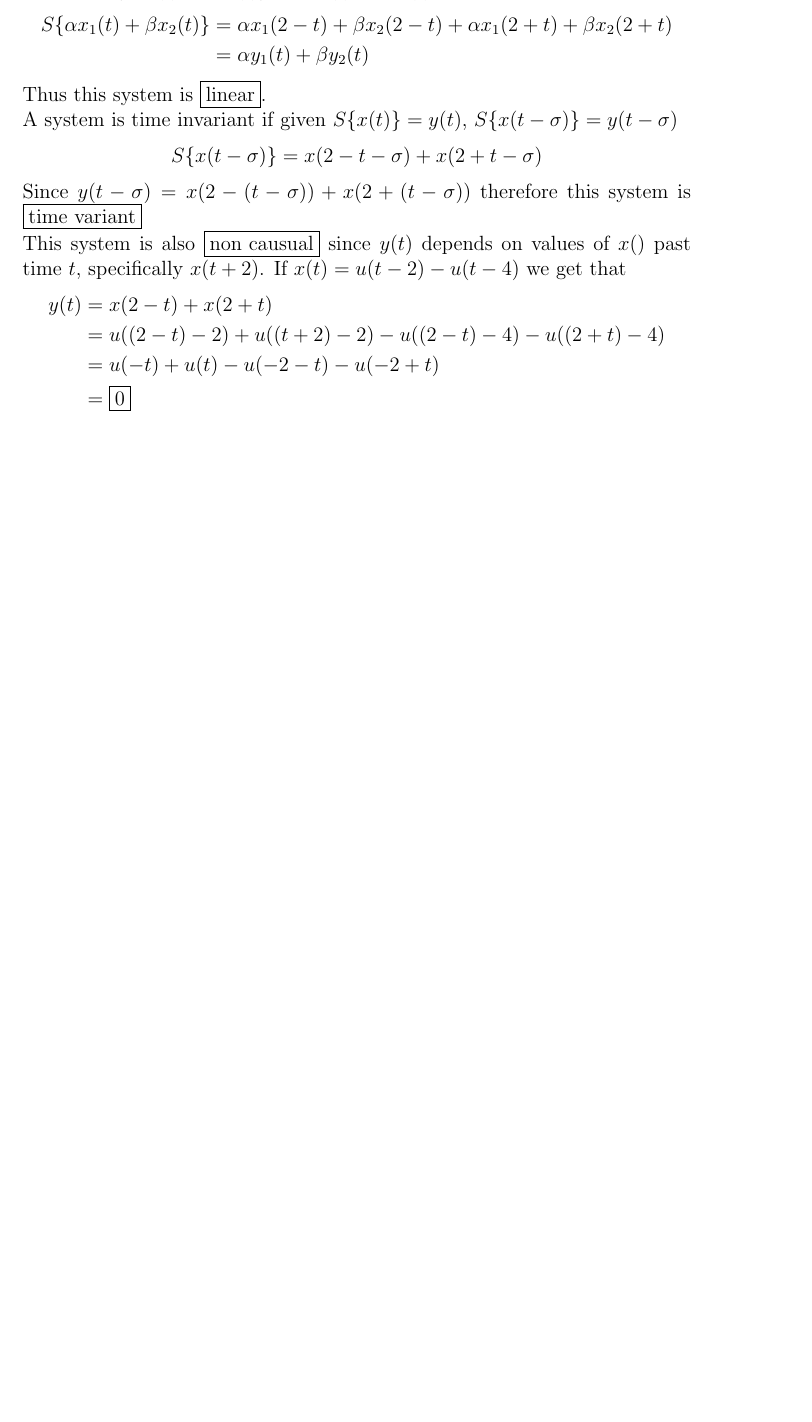
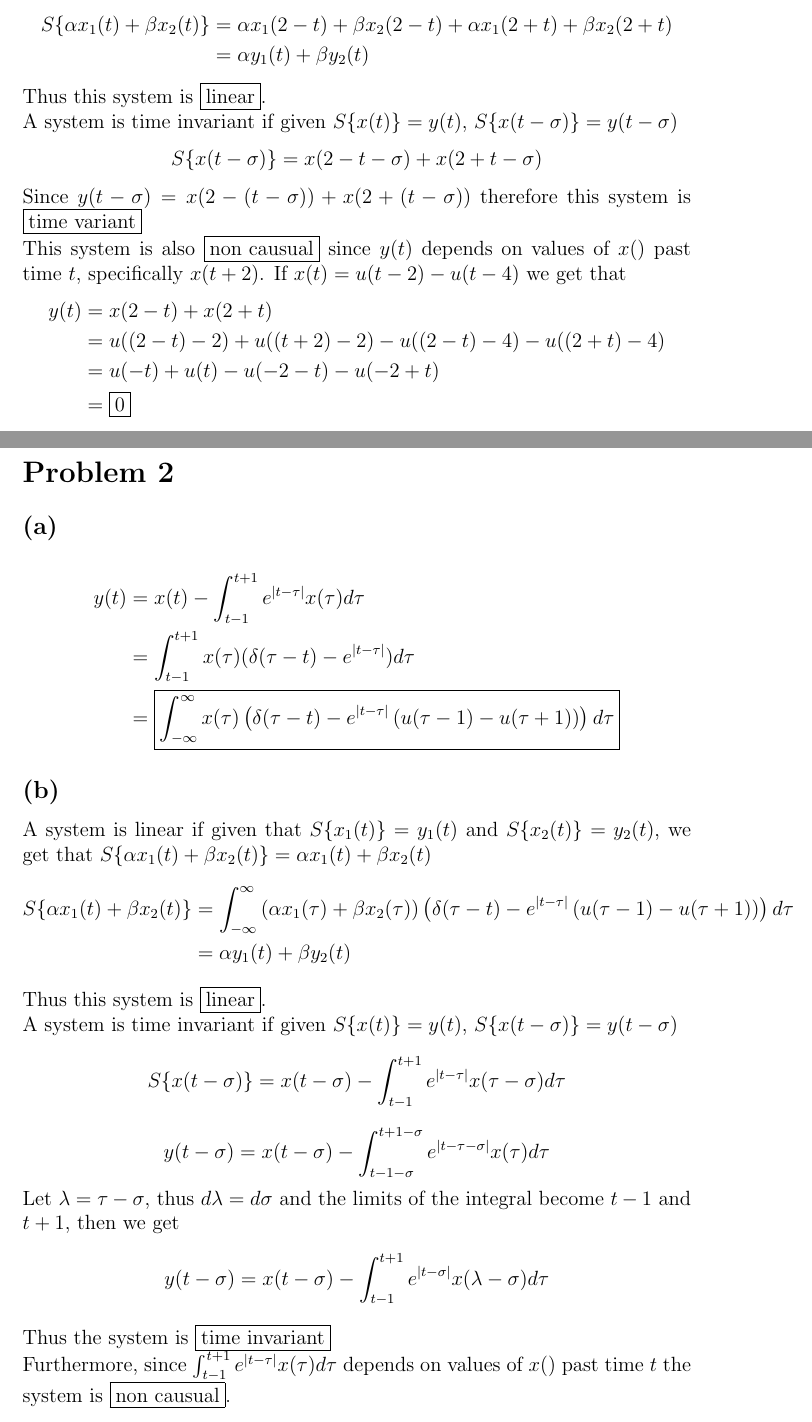
Before and after one commit to HighSpeeds/ECE102, a LaTeX problem sheet (Homework 2/file.tex): part of page 3 of 3 before the commit and two parts of pages 3 and 4 of 5 after it, the two joined at a grey line, cut so that both start at the same text, the shorter picture padded with empty space. Compiled offline with pdfLaTeX.

Commit message:
Solved all ofProblem 2

```diff
--- a/Homework 2/file.tex
+++ b/Homework 2/file.tex
@@ -99,6 +99,29 @@ y(t)&=x(2-t)+x(2+t)\\
 &=u(-t)+u(t)-u(-2-t)-u(-2+t)\\
 &=\boxed{0}
 \end{align*}
+\section*{Problem 2}
+\subsection*{(a)}
+\begin{align*}
+y(t)&=x(t)-\int_{t-1}^{t+1}e^{|t-\tau|}x(\tau)d\tau\\
+&=\int_{t-1}^{t+1}x(\tau)(\delta(\tau-t)-e^{|t-\tau|})d\tau\\
+&=\boxed{\int_{-\infty}^{\infty}x(\tau)\left(\delta(\tau-t)-e^{|t-\tau|}\left(u(\tau-1)-u(\tau+1)\right)\right)d\tau}
+\end{align*}
+\subsection*{(b)}
+A system is linear if given that $S\{x_1(t)\}=y_1(t)$ and $S\{x_2(t)\}=y_2(t)$, we get that $S\{\alpha x_1(t)+\beta x_2(t)\}=\alpha x_1(t) +\beta x_2(t)$
+\begin{align*}
+S\{\alpha x_1(t)+\beta x_2(t)\}&=\int_{-\infty}^{\infty}\left(\alpha x_1(\tau)+\beta x_2(\tau)\right)\left(\delta(\tau-t)-e^{|t-\tau|}\left(u(\tau-1)-u(\tau+1)\right)\right)d\tau\\
+&=\alpha y_1(t)+\beta y_2(t)
+\end{align*}
+Thus this system is $\boxed{\text{linear}}$.
 
+A system is time invariant if given $S\{x(t)\}=y(t)$, $S\{x(t-\sigma)\}=y(t-\sigma)$
+\begin{align*}
+S\{x(t-\sigma)\}&=x(t-\sigma)-\int_{t-1}^{t+1}e^{|t-\tau|}x(\tau-\sigma)d\tau
+\end{align*}
+$$y(t-\sigma)=x(t-\sigma)-\int_{t-1-\sigma}^{t+1-\sigma}e^{|t-\tau-\sigma|}x(\tau)d\tau$$
+Let $\lambda=\tau-\sigma$, thus $d\lambda=d\sigma$ and the limits of the integral become $t-1$ and $t+1$, then we get
+$$y(t-\sigma)=x(t-\sigma)-\int_{t-1}^{t+1}e^{|t-\sigma|}x(\lambda-\sigma)d\tau$$
+Thus the system is $\boxed{\text{time invariant}}$
 
-
+Furthermore, since $\int_{t-1}^{t+1}e^{|t-\tau|}x(\tau)d\tau$ depends on values of $x()$ past time $t$ the system is $\boxed{\text{non causual}}$.
+\subsection*{(c)}
```
Also changed, not shown: Homework 2/file.tex (4 more changed lines), 4 other files.
